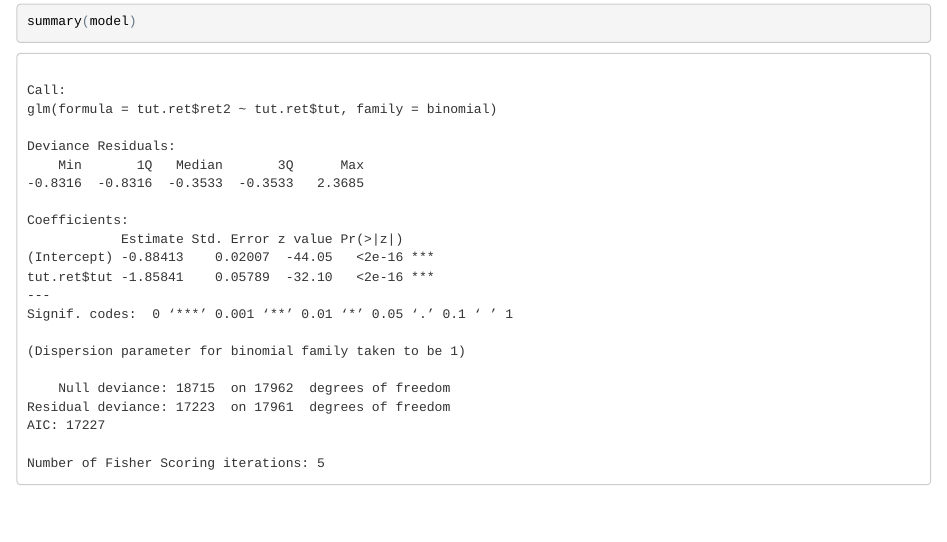
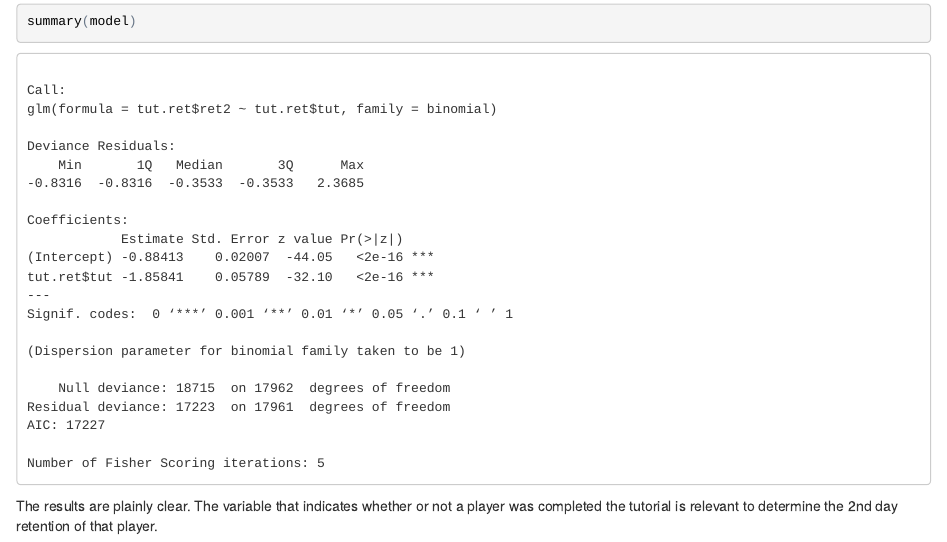
Before and after one commit to aljrico/R-scripts, an R Markdown document (sp_part2.Rmd): the page in a window 1100 px wide, from 5730 px down. The pictures show the output file sp_part2.nb.html that the author committed with the source, opened offline.

Commit message:
brief comment

````diff
--- a/sp_part2.Rmd
+++ b/sp_part2.Rmd
@@ -142,3 +142,5 @@ Now we have the data ready for a logistic regression.
 model <- glm(tut.ret$ret2 ~ tut.ret$tut, family = binomial)
 summary(model)
 ```
+
+The results are plainly clear. The variable that indicates whether or not a player was completed the tutorial is relevant to determine the 2nd day retention of that player.
````
Also changed, not shown: sp_part2.nb.html.
